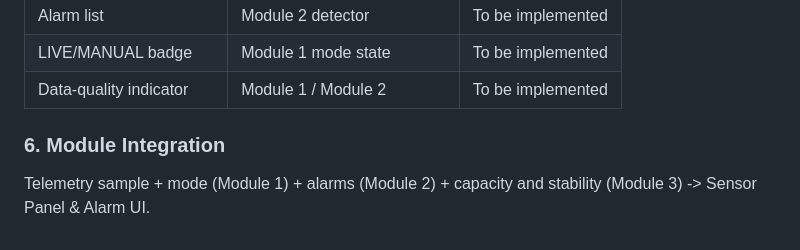
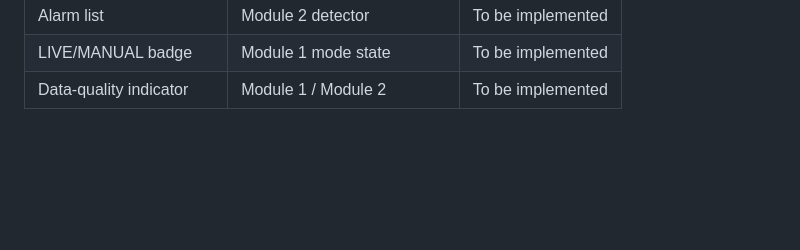
Before and after one commit to abhishekn4352/Mobile-Crane-Digital-Twin, a Markdown page: Cycle-3/README.md, the part around the change. Drawn GitHub-style; blank space fills up the shorter version.

```diff
--- a/Cycle-3/README.md
+++ b/Cycle-3/README.md
@@ -245,7 +245,3 @@ Test results will be added after implementation.
 | Alarm list | Module 2 detector | To be implemented |
 | LIVE/MANUAL badge | Module 1 mode state | To be implemented |
 | Data-quality indicator | Module 1 / Module 2 | To be implemented |
-
-### 6. Module Integration
-
-Telemetry sample + mode (Module 1) + alarms (Module 2) + capacity and stability (Module 3) -> Sensor Panel & Alarm UI.
```
